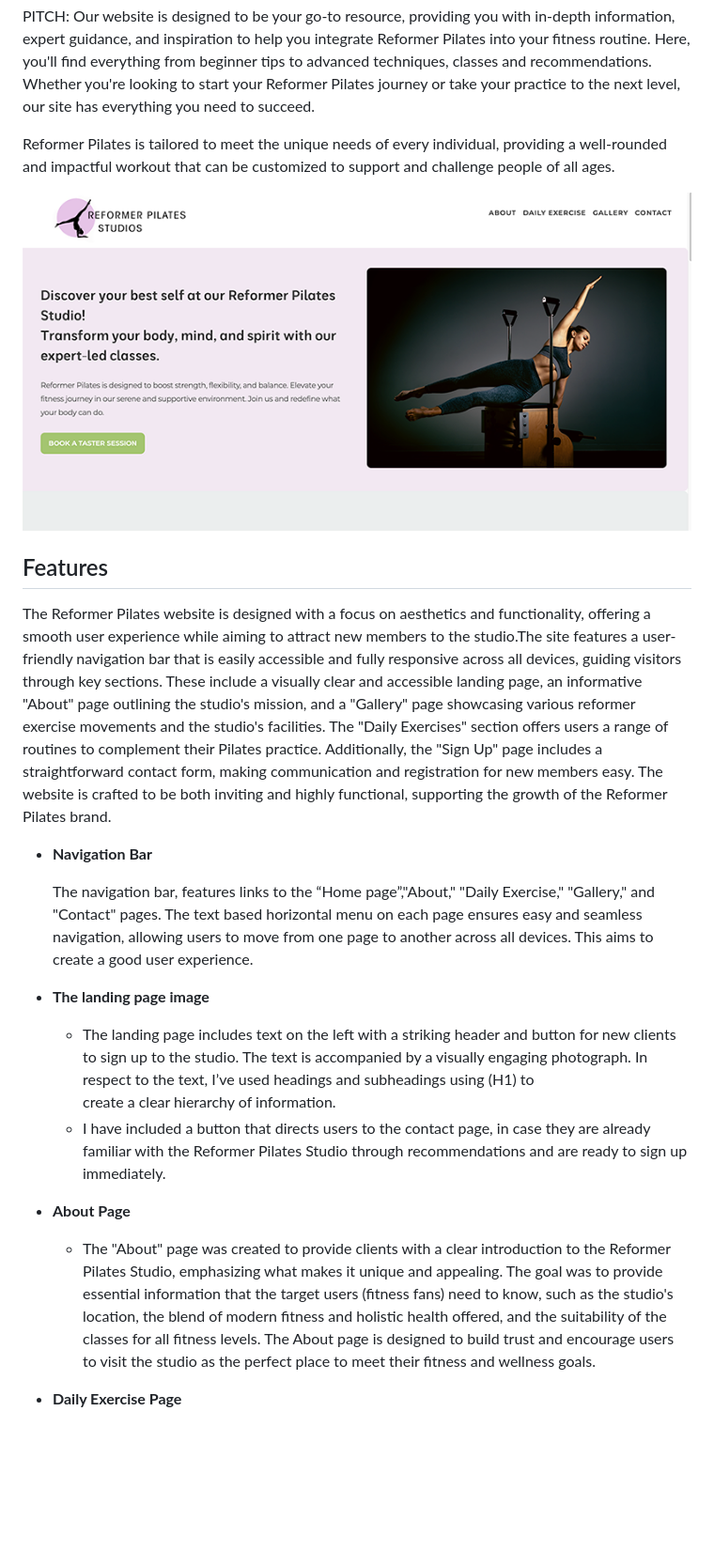
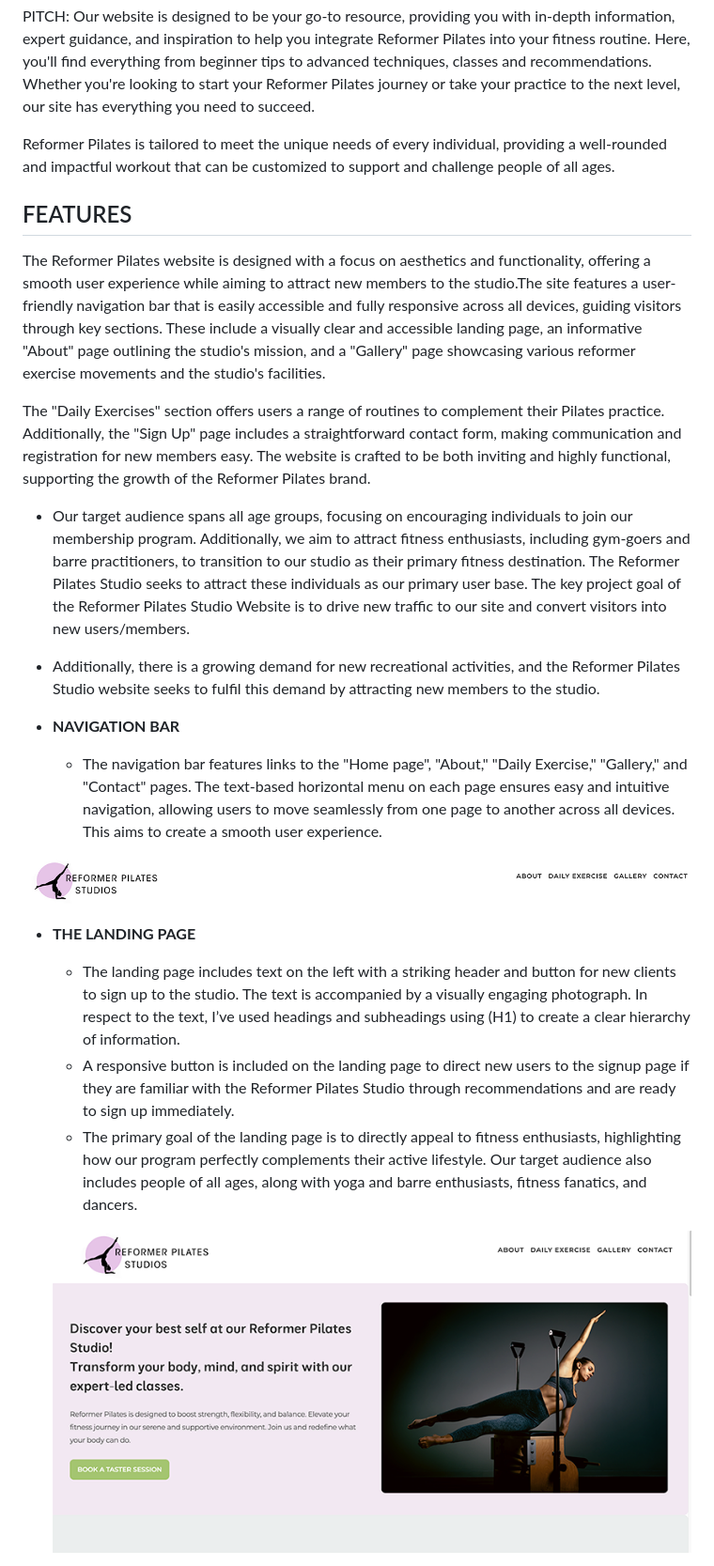
Before and after one commit to IsaHu-dev/ReformerPilatesStudio, a Markdown page: README.md, the part around one of its changes. Shown at 94% size. GitHub-like rendering; pictures changed too: media/navbar.png (added); blank space fills up the shorter version.

```diff
--- a/README.md
+++ b/README.md
@@ -6,31 +6,28 @@ Our website is designed to be your go-to resource, providing you with in-depth i
 Reformer Pilates is tailored to meet the unique needs of every individual, providing a well-rounded and impactful workout that can be customized to support and challenge people of all ages.
 
 
-![ INDEX PAGE IMAGE](https://github.com/IsaHu-dev/ReformerPilatesStudio/blob/main/media/indexpage.png)
+## FEATURES
+
+The Reformer Pilates website is designed with a focus on aesthetics and functionality, offering a smooth user experience while aiming to attract new members to the studio.The site features a user-friendly navigation bar that is easily accessible and fully responsive across all devices, guiding visitors through key sections. These include a visually clear and accessible landing page, an informative "About" page outlining the studio's mission, and a "Gallery" page showcasing various reformer exercise movements and the studio's facilities.
+
+The "Daily Exercises" section offers users a range of routines to complement their Pilates practice. Additionally, the "Sign Up" page includes a straightforward contact form, making communication and registration for new members easy. The website is crafted to be both inviting and highly functional, supporting the growth of the Reformer Pilates brand.
+
+- Our target audience spans all age groups, focusing on encouraging individuals to join our membership program. Additionally, we aim to attract fitness enthusiasts, including gym-goers and barre practitioners, to transition to our studio as their primary fitness destination. The Reformer Pilates Studio seeks to attract these individuals as our primary user base. The key project goal of the Reformer Pilates Studio Website is to drive new traffic to our site and convert visitors into new users/members.
+- Additionally, there is a growing demand for new recreational activities, and the Reformer Pilates Studio website seeks to fulfil this demand by attracting new members to the studio.
+
+- __NAVIGATION BAR__
+
+  - The navigation bar features links to the "Home page", "About," "Daily Exercise," "Gallery," and "Contact" pages. The text-based horizontal menu on each page ensures easy and intuitive navigation, allowing users to move seamlessly from one page to another across all devices. This aims to create a smooth user experience.
 
 
-
-## Features
-
-The Reformer Pilates website is designed with a focus on aesthetics and functionality, offering a smooth user experience while aiming to attract new members to the studio.The site features a user-friendly navigation bar that is easily accessible and fully responsive across all devices, guiding visitors through key sections. These include a visually clear and accessible landing page, an informative "About" page outlining the studio's mission, and a "Gallery" page showcasing various reformer exercise movements and the studio's facilities. The "Daily Exercises" section offers users a range of routines to complement their Pilates practice. Additionally, the "Sign Up" page includes a straightforward contact form, making communication and registration for new members easy. The website is crafted to be both inviting and highly functional, supporting the growth of the Reformer Pilates brand.
-
-- __Navigation Bar__
-
-  The navigation bar, features links to the “Home page”,"About," "Daily Exercise," "Gallery," and "Contact" pages. The text based horizontal menu on each page ensures easy and seamless navigation, allowing users to move from one page to another across all
-  devices. This aims to create a good user experience.
-
-- __The landing page image__
-
-   - The landing page includes text on the left with a striking header and button for new clients to sign up to the studio. The text is accompanied by a visually engaging photograph. In respect to the text, I’ve used headings and subheadings using (H1) to
-     create a clear hierarchy of information.
-   - I have included a button that directs users to the contact page, in case they are already familiar with the Reformer Pilates Studio through recommendations and are ready to sign up immediately.
+ ![NAVIGATION](https://github.com/IsaHu-dev/ReformerPilatesStudio/blob/main/media/navbar.png)
 
 
-- __About Page__
+- __THE LANDING PAGE__
 
-   - The "About" page was created to provide clients with a clear introduction to the Reformer Pilates Studio, emphasizing what makes it unique and appealing. The goal was to provide essential information that the target users (fitness fans) need to know, such
-     as the studio's location, the blend of modern fitness and holistic health offered, and the suitability of the classes for all fitness levels. The About page is designed to build trust and encourage users to visit the studio as the perfect place to meet
-     their fitness and wellness goals.
+   - The landing page includes text on the left with a striking header and button for new clients to sign up to the studio. The text is accompanied by a visually engaging photograph. In respect to the text, I’ve used headings and subheadings using (H1) to create a clear hierarchy of information.
+   - A responsive button is included on the landing page to direct new users to the signup page if they are familiar with the Reformer Pilates Studio through recommendations and are ready to sign up immediately.
+   - The primary goal of the landing page is to directly appeal to fitness enthusiasts, highlighting how our program perfectly complements their active lifestyle. Our target audience also includes people of all ages, along with yoga and barre enthusiasts, fitness fanatics, and dancers.
 
-- __Daily Exercise Page__
+   ![LANDING PAGE](https://github.com/IsaHu-dev/ReformerPilatesStudio/blob/main/media/indexpage.png)
 
```
Also changed, not shown: other parts of README.md (+47 -27 lines), media/aboutpage.png (added), media/dailyexercise.png (added), media/gallery.png (added), media/lighthouse_img.png (added), 1 other file.
